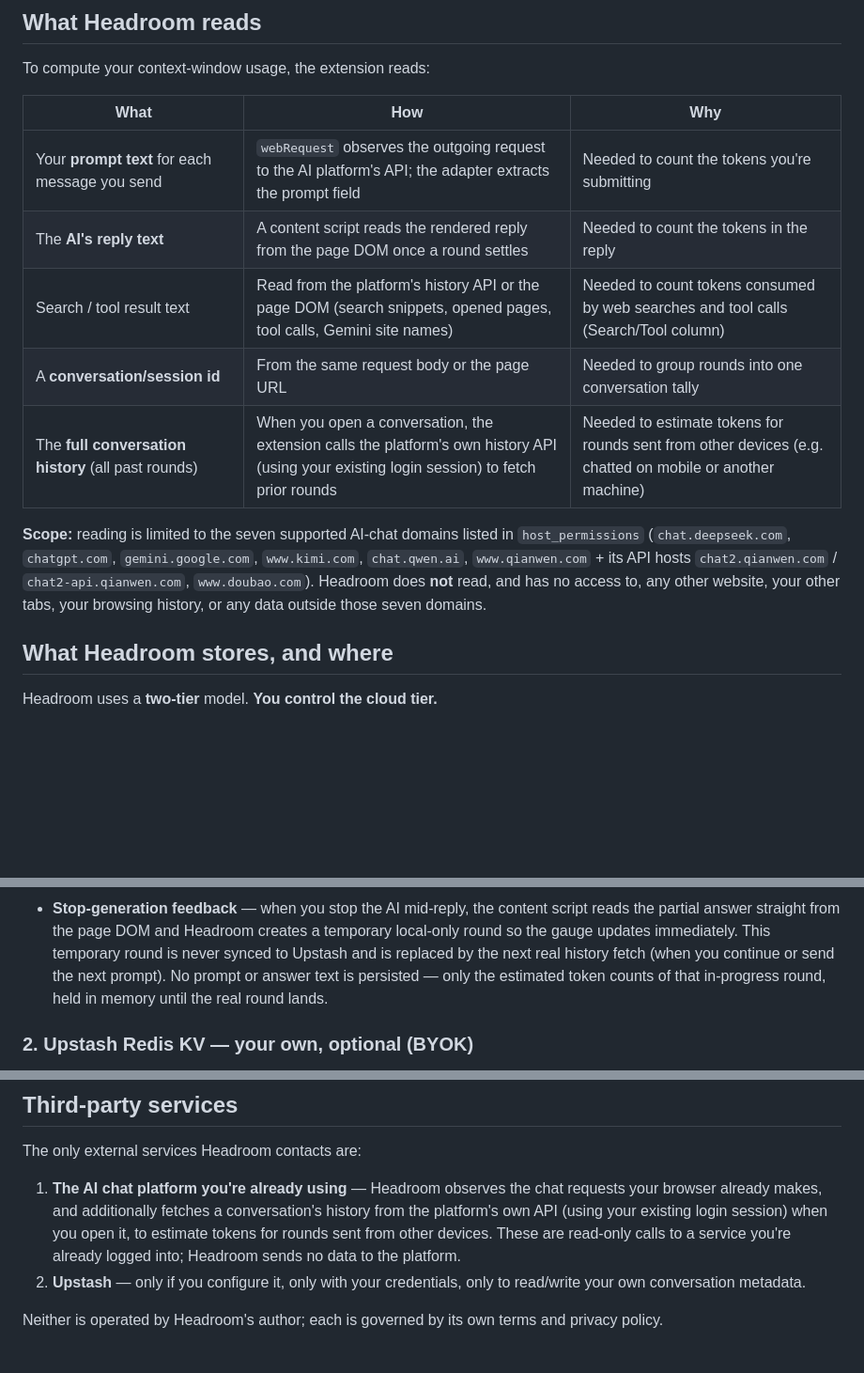
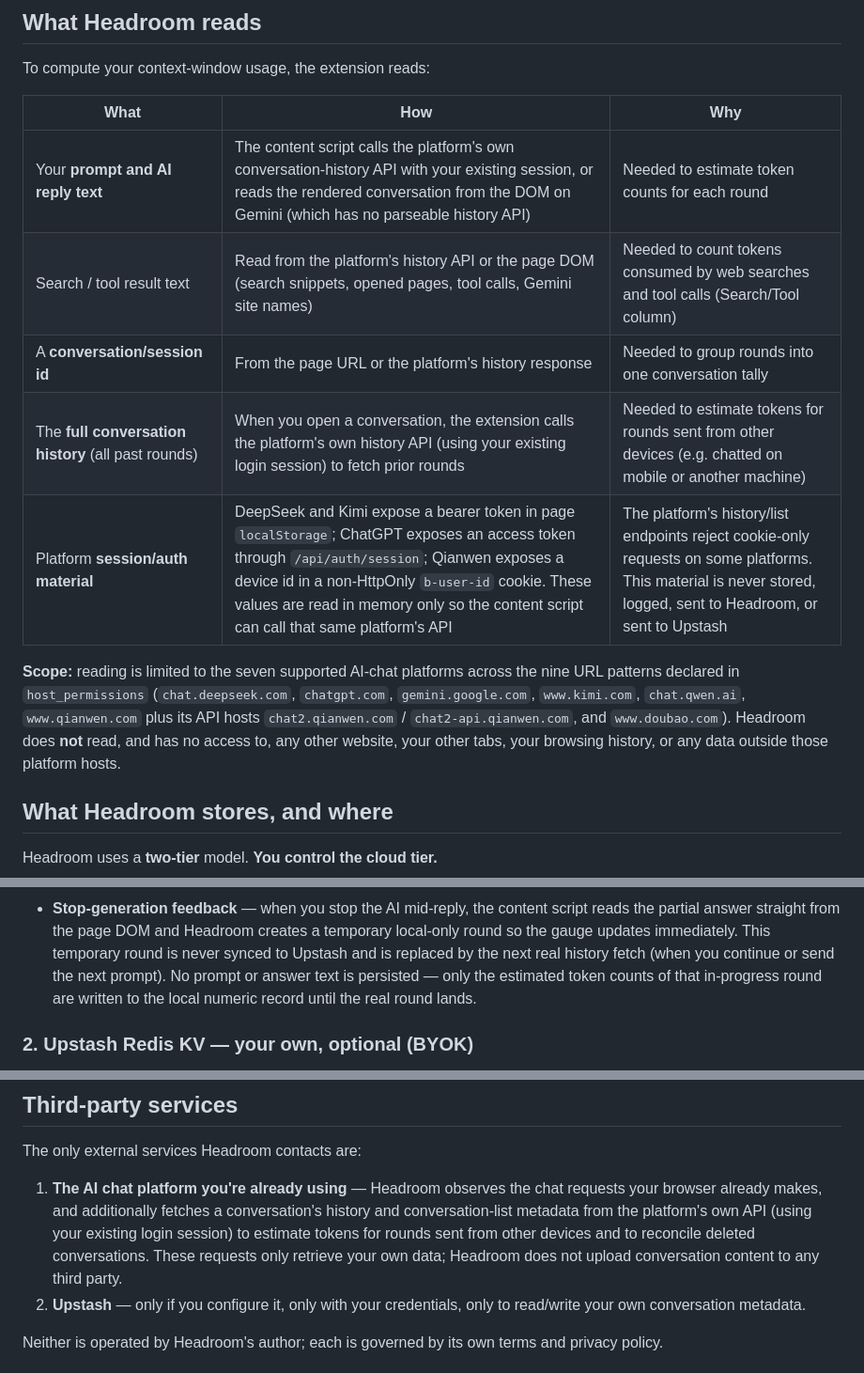
Before and after one commit to ZM-BAD/headroom, a Markdown page: PRIVACY.md, 3 parts joined by grey strips. Shown at 94% size. Rendered like a GitHub page; blank space fills up the shorter version.

```diff
--- a/PRIVACY.md
+++ b/PRIVACY.md
@@ -18,20 +18,21 @@ author.
 
 To compute your context-window usage, the extension reads:
 
-| What                                                | How                                                                                                                                        | Why                                                                                                      |
-| --------------------------------------------------- | ------------------------------------------------------------------------------------------------------------------------------------------ | -------------------------------------------------------------------------------------------------------- |
-| Your **prompt text** for each message you send      | `webRequest` observes the outgoing request to the AI platform's API; the adapter extracts the prompt field                                 | Needed to count the tokens you're submitting                                                             |
-| The **AI's reply text**                             | A content script reads the rendered reply from the page DOM once a round settles                                                           | Needed to count the tokens in the reply                                                                  |
-| Search / tool result text                           | Read from the platform's history API or the page DOM (search snippets, opened pages, tool calls, Gemini site names)                        | Needed to count tokens consumed by web searches and tool calls (Search/Tool column)                      |
-| A **conversation/session id**                       | From the same request body or the page URL                                                                                                 | Needed to group rounds into one conversation tally                                                       |
-| The **full conversation history** (all past rounds) | When you open a conversation, the extension calls the platform's own history API (using your existing login session) to fetch prior rounds | Needed to estimate tokens for rounds sent from other devices (e.g. chatted on mobile or another machine) |
+| What                                                | How                                                                                                                                                                                                                                                                                         | Why                                                                                                                                                              |
+| --------------------------------------------------- | ------------------------------------------------------------------------------------------------------------------------------------------------------------------------------------------------------------------------------------------------------------------------------------------- | ---------------------------------------------------------------------------------------------------------------------------------------------------------------- |
+| Your **prompt and AI reply text**                   | The content script calls the platform's own conversation-history API with your existing session, or reads the rendered conversation from the DOM on Gemini (which has no parseable history API)                                                                                             | Needed to estimate token counts for each round                                                                                                                   |
+| Search / tool result text                           | Read from the platform's history API or the page DOM (search snippets, opened pages, tool calls, Gemini site names)                                                                                                                                                                         | Needed to count tokens consumed by web searches and tool calls (Search/Tool column)                                                                              |
+| A **conversation/session id**                       | From the page URL or the platform's history response                                                                                                                                                                                                                                        | Needed to group rounds into one conversation tally                                                                                                               |
+| The **full conversation history** (all past rounds) | When you open a conversation, the extension calls the platform's own history API (using your existing login session) to fetch prior rounds                                                                                                                                                  | Needed to estimate tokens for rounds sent from other devices (e.g. chatted on mobile or another machine)                                                         |
+| Platform **session/auth material**                  | DeepSeek and Kimi expose a bearer token in page `localStorage`; ChatGPT exposes an access token through `/api/auth/session`; Qianwen exposes a device id in a non-HttpOnly `b-user-id` cookie. These values are read in memory only so the content script can call that same platform's API | The platform's history/list endpoints reject cookie-only requests on some platforms. This material is never stored, logged, sent to Headroom, or sent to Upstash |
 
-**Scope:** reading is limited to the seven supported AI-chat domains listed in
-`host_permissions` (`chat.deepseek.com`, `chatgpt.com`, `gemini.google.com`,
-`www.kimi.com`, `chat.qwen.ai`, `www.qianwen.com` + its API hosts
-`chat2.qianwen.com` / `chat2-api.qianwen.com`, `www.doubao.com`). Headroom does
-**not** read, and has no access to, any other website, your other tabs, your
-browsing history, or any data outside those seven domains.
+**Scope:** reading is limited to the seven supported AI-chat platforms across
+the nine URL patterns declared in `host_permissions` (`chat.deepseek.com`,
+`chatgpt.com`, `gemini.google.com`, `www.kimi.com`, `chat.qwen.ai`,
+`www.qianwen.com` plus its API hosts `chat2.qianwen.com` /
+`chat2-api.qianwen.com`, and `www.doubao.com`). Headroom does **not** read, and
+has no access to, any other website, your other tabs, your browsing history, or
+any data outside those platform hosts.
 
 ## What Headroom stores, and where
 
@@ -52,8 +53,8 @@ Headroom uses a **two-tier** model. **You control the cloud tier.**
   creates a temporary local-only round so the gauge updates immediately. This
   temporary round is never synced to Upstash and is replaced by the next real
   history fetch (when you continue or send the next prompt). No prompt or answer
-  text is persisted — only the estimated token counts of that in-progress round,
-  held in memory until the real round lands.
+  text is persisted — only the estimated token counts of that in-progress round
+  are written to the local numeric record until the real round lands.
 
 ### 2. Upstash Redis KV — **your own**, optional (BYOK)
 
@@ -133,10 +137,11 @@ The only external services Headroom contacts are:
 
 1. **The AI chat platform you're already using** — Headroom observes the chat
    requests your browser already makes, and additionally fetches a
-   conversation's history from the platform's own API (using your existing
-   login session) when you open it, to estimate tokens for rounds sent from
-   other devices. These are read-only calls to a service you're already logged
-   into; Headroom sends no data to the platform.
+   conversation's history and conversation-list metadata from the platform's
+   own API (using your existing login session) to estimate tokens for rounds
+   sent from other devices and to reconcile deleted conversations. These
+   requests only retrieve your own data; Headroom does not upload conversation
+   content to any third party.
 2. **Upstash** — only if you configure it, only with your credentials, only to
    read/write your own conversation metadata.
 
```
Also changed, not shown: other parts of PRIVACY.md (+17 -14 lines), SECURITY.md (+1 -1 lines).
